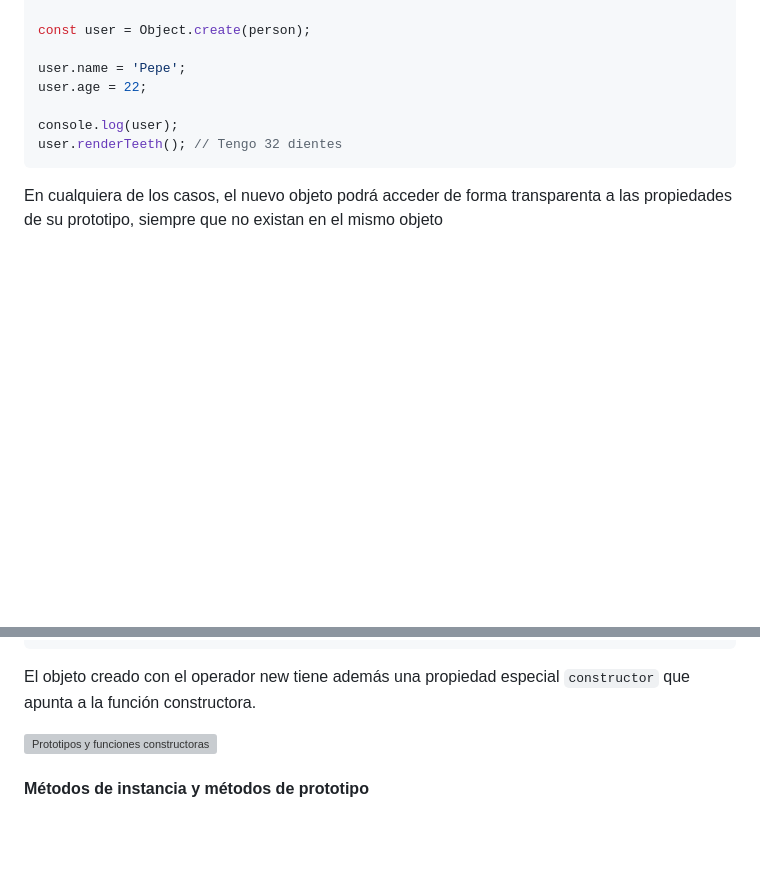
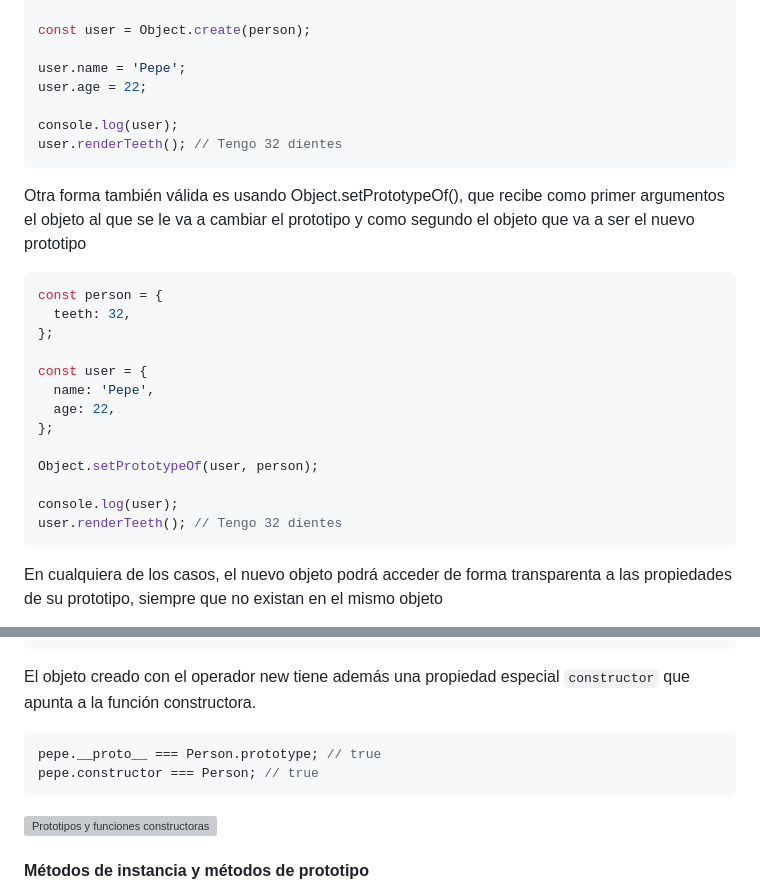
Before and after one commit to alce65/Cle.DiCas, a Markdown page: info/03.funciones.objetos.md, 2 parts joined by grey strips. GitHub-like rendering; blank space fills up the shorter version; grey boxes are pictures that could not be loaded.

````diff
--- a/info/03.funciones.objetos.md
+++ b/info/03.funciones.objetos.md
@@ -733,6 +733,24 @@ console.log(user);
 user.renderTeeth(); // Tengo 32 dientes
 ```
 
+Otra forma también válida es usando Object.setPrototypeOf(), que recibe como primer argumentos el objeto al que se le va a cambiar el prototipo y como segundo el objeto que va a ser el nuevo prototipo
+
+```js
+const person = {
+  teeth: 32,
+};
+
+const user = {
+  name: 'Pepe',
+  age: 22,
+};
+
+Object.setPrototypeOf(user, person);
+
+console.log(user);
+user.renderTeeth(); // Tengo 32 dientes
+```
+
 En cualquiera de los casos, el nuevo objeto podrá acceder de forma transparenta a las propiedades de su prototipo, siempre que no existan en el mismo objeto
 
 ![Objetos como proto de otro objeto](assets/change.proto.svg)
@@ -1047,6 +1064,11 @@ console.log(pepe.teeth); // 32
 ```
 
 El objeto creado con el operador new tiene además una propiedad especial `constructor` que apunta a la función constructora.
+
+```js
+pepe.__proto__ === Person.prototype; // true
+pepe.constructor === Person; // true
+```
 
 ![Prototipos y funciones constructoras](assets/constructor.prototype.svg)
 
````
Also changed, not shown: other parts of info/03.funciones.objetos.md (+0 -1 lines), info/01.intro.md (+30 -0 lines).
